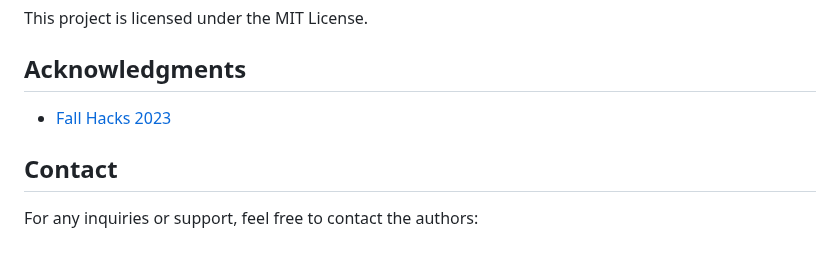
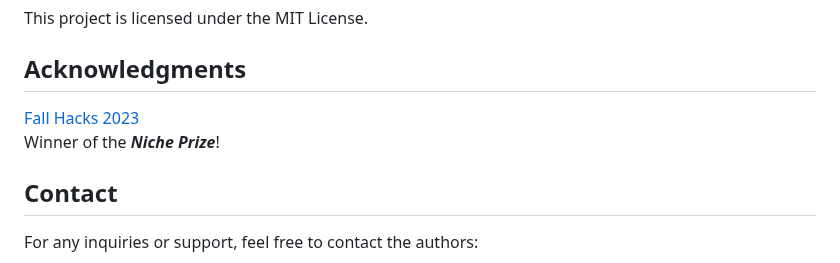
Before and after one commit to Arya-Fgmain/ChloroFile, a Markdown page: README.md, the part around the change. Rendered like a GitHub page.

Commit message:
Update README.md
Mentioned that we won niche prize 😎

```diff
--- a/README.md
+++ b/README.md
@@ -47,7 +47,8 @@ This project is licensed under the MIT License.
 
 ## Acknowledgments
 
-- [Fall Hacks 2023](https://www.eventbrite.ca/e/fall-hacks-2023-tickets-735239048787?aff=oddtdtcreator)
+[Fall Hacks 2023](https://www.eventbrite.ca/e/fall-hacks-2023-tickets-735239048787?aff=oddtdtcreator)\
+Winner of the ***Niche Prize***!
 
 ## Contact
 
```
